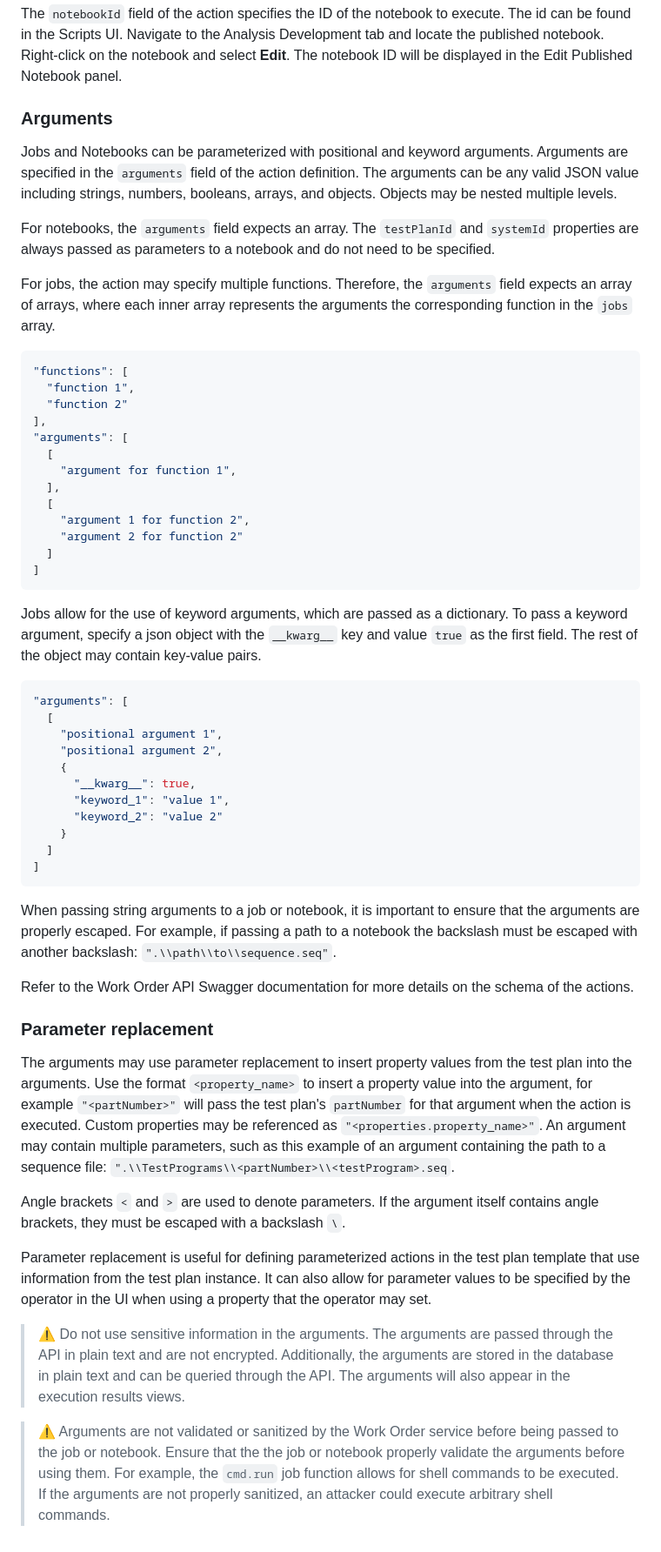
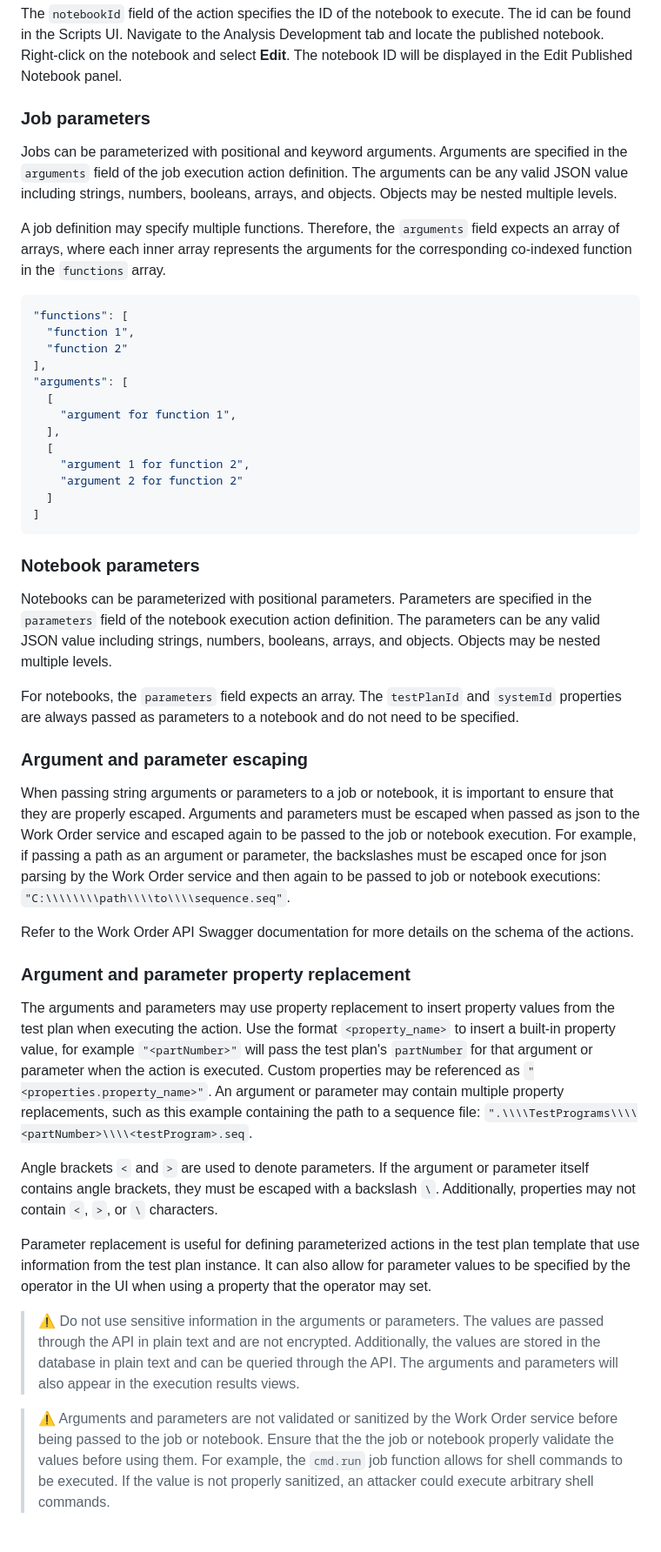
Before and after one commit to ni/systemlink-enterprise-examples, a Markdown page: Test Plan Operations Examples/README.md, the part around the change printed below. Shown: that part at 87% size. Rendered like a GitHub page.

Commit message:
Review feedback

````diff
--- a/Test Plan Operations Examples/README.md
+++ b/Test Plan Operations Examples/README.md
@@ -64,20 +64,16 @@ Development tab and locate the published notebook. Right-click on the notebook
 and select **Edit**. The notebook ID will be displayed in the Edit Published
 Notebook panel.
 
-### Arguments
+### Job parameters
 
-Jobs and Notebooks can be parameterized with positional and keyword arguments.
-Arguments are specified in the `arguments` field of the action definition. The
+Jobs can be parameterized with positional and keyword arguments. Arguments are
+specified in the `arguments` field of the job execution action definition. The
 arguments can be any valid JSON value including strings, numbers, booleans,
 arrays, and objects. Objects may be nested multiple levels.
 
-For notebooks, the `arguments` field expects an array. The `testPlanId` and
-`systemId` properties are always passed as parameters to a notebook and do not
-need to be specified.
-
-For jobs, the action may specify multiple functions. Therefore, the `arguments`
+A job definition may specify multiple functions. Therefore, the `arguments`
 field expects an array of arrays, where each inner array represents the
-arguments the corresponding function in the `jobs` array.
+arguments for the corresponding co-indexed function in the `functions` array.
 
 ```json
 "functions": [
@@ -95,59 +91,59 @@ arguments the corresponding function in the `jobs` array.
 ]
 ```
 
-Jobs allow for the use of keyword arguments, which are passed as a dictionary.
-To pass a keyword argument, specify a json object with the `__kwarg__` key and
-value `true` as the first field. The rest of the object may contain key-value
-pairs.
+### Notebook parameters
 
-```json
-"arguments": [
-  [
-    "positional argument 1",
-    "positional argument 2",
-    {
-      "__kwarg__": true,
-      "keyword_1": "value 1",
-      "keyword_2": "value 2"
-    }
-  ]
-]
-```
+Notebooks can be parameterized with positional parameters. Parameters are
+specified in the `parameters` field of the notebook execution action definition.
+The parameters can be any valid JSON value including strings, numbers, booleans,
+arrays, and objects. Objects may be nested multiple levels.
 
-When passing string arguments to a job or notebook, it is important to ensure
-that the arguments are properly escaped. For example, if passing a path to a
-notebook the backslash must be escaped with another backslash:
-`".\\path\\to\\sequence.seq"`.
+For notebooks, the `parameters` field expects an array. The `testPlanId` and
+`systemId` properties are always passed as parameters to a notebook and do not
+need to be specified.
+
+### Argument and parameter escaping
+
+When passing string arguments or parameters to a job or notebook, it is
+important to ensure that they are properly escaped. Arguments and parameters
+must be escaped when passed as json to the Work Order service and escaped again
+to be passed to the job or notebook execution. For example, if passing a path as
+an argument or parameter, the backslashes must be escaped once for json parsing
+by the Work Order service and then again to be passed to job or notebook
+executions: `"C:\\\\\\\\path\\\\to\\\\sequence.seq"`.
 
 Refer to the Work Order API Swagger documentation for more details on the schema
 of the actions.
 
-### Parameter replacement
+### Argument and parameter property replacement
 
-The arguments may use parameter replacement to insert property values from the
-test plan into the arguments. Use the format `<property_name>` to insert a
-property value into the argument, for example `"<partNumber>"` will pass the
-test plan's `partNumber` for that argument when the action is executed. Custom
-properties may be referenced as `"<properties.property_name>"`. An argument may
-contain multiple parameters, such as this example of an argument containing the
-path to a sequence file: `".\\TestPrograms\\<partNumber>\\<testProgram>.seq`.
+The arguments and parameters may use property replacement to insert property
+values from the test plan when executing the action. Use the format
+`<property_name>` to insert a built-in property value, for example
+`"<partNumber>"` will pass the test plan's `partNumber` for that argument or
+parameter when the action is executed. Custom properties may be referenced as
+`"<properties.property_name>"`. An argument or parameter may contain multiple
+property replacements, such as this example containing the path to a sequence
+file: `".\\\\TestPrograms\\\\<partNumber>\\\\<testProgram>.seq`.
 
-Angle brackets `<` and `>` are used to denote parameters. If the argument itself
-contains angle brackets, they must be escaped with a backslash `\`.
+Angle brackets `<` and `>` are used to denote parameters. If the argument or
+parameter itself contains angle brackets, they must be escaped with a backslash
+`\`. Additionally, properties may not contain `<`, `>`, or `\` characters.
 
 Parameter replacement is useful for defining parameterized actions in the test
 plan template that use information from the test plan instance. It can also
 allow for parameter values to be specified by the operator in the UI when using
 a property that the operator may set.
 
-> :warning: Do not use sensitive information in the arguments. The arguments are
-> passed through the API in plain text and are not encrypted. Additionally, the
-> arguments are stored in the database in plain text and can be queried through
-> the API. The arguments will also appear in the execution results views.
+> :warning: Do not use sensitive information in the arguments or parameters. The
+> values are passed through the API in plain text and are not encrypted.
+> Additionally, the values are stored in the database in plain text and can be
+> queried through the API. The arguments and parameters will also appear in the
+> execution results views.
 
-> :warning: Arguments are not validated or sanitized by the Work Order service
-> before being passed to the job or notebook. Ensure that the the job or
-> notebook properly validate the arguments before using them. For example, the
-> `cmd.run` job function allows for shell commands to be executed. If the
-> arguments are not properly sanitized, an attacker could execute arbitrary
-> shell commands.
+> :warning: Arguments and parameters are not validated or sanitized by the Work
+> Order service before being passed to the job or notebook. Ensure that the the
+> job or notebook properly validate the values before using them. For example,
+> the `cmd.run` job function allows for shell commands to be executed. If the
+> value is not properly sanitized, an attacker could execute arbitrary shell
+> commands.
````
Also changed, not shown: other parts of Test Plan Operations Examples/README.md (+1 -1 lines).
